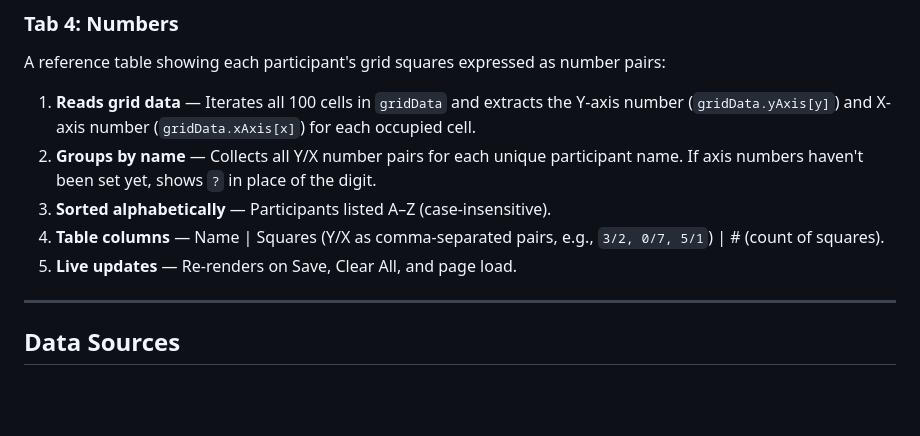
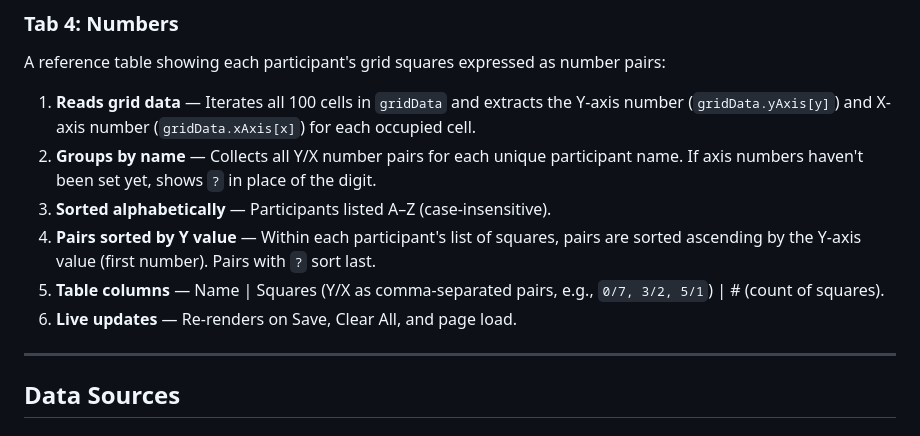
Before and after one commit to grantaiclawdbot-delegate/march-madness-2026, a Markdown page: SPEC.md, the part around the change. Drawn GitHub-style; blank space fills up the shorter version.

Commit message:
Sort Numbers tab pairs by Y-axis value ascending
Within each participant's square list, pairs are now sorted by the Y
value (first number before '/') in ascending order. Pairs with '?' sort
last. Updates SPEC.md to document this behavior.

Co-Authored-By: Claude Sonnet 4.6 <noreply@anthropic.com>

```diff
--- a/SPEC.md
+++ b/SPEC.md
@@ -155,8 +155,9 @@ A reference table showing each participant's grid squares expressed as number pa
 1. **Reads grid data** — Iterates all 100 cells in `gridData` and extracts the Y-axis number (`gridData.yAxis[y]`) and X-axis number (`gridData.xAxis[x]`) for each occupied cell.
 2. **Groups by name** — Collects all Y/X number pairs for each unique participant name. If axis numbers haven't been set yet, shows `?` in place of the digit.
 3. **Sorted alphabetically** — Participants listed A–Z (case-insensitive).
-4. **Table columns** — Name | Squares (Y/X as comma-separated pairs, e.g., `3/2, 0/7, 5/1`) | # (count of squares).
-5. **Live updates** — Re-renders on Save, Clear All, and page load.
+4. **Pairs sorted by Y value** — Within each participant's list of squares, pairs are sorted ascending by the Y-axis value (first number). Pairs with `?` sort last.
+5. **Table columns** — Name | Squares (Y/X as comma-separated pairs, e.g., `0/7, 3/2, 5/1`) | # (count of squares).
+6. **Live updates** — Re-renders on Save, Clear All, and page load.
 
 ---
 
```
